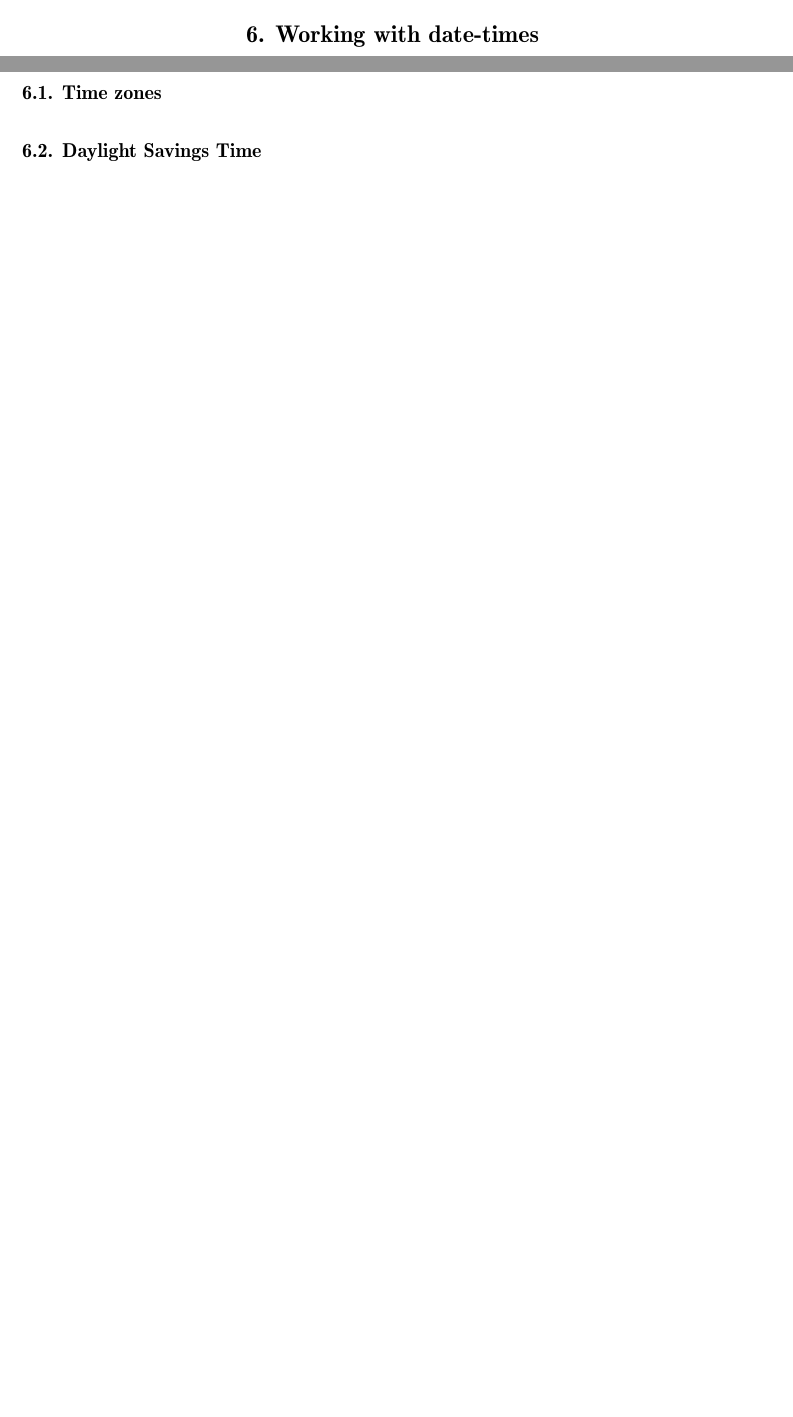
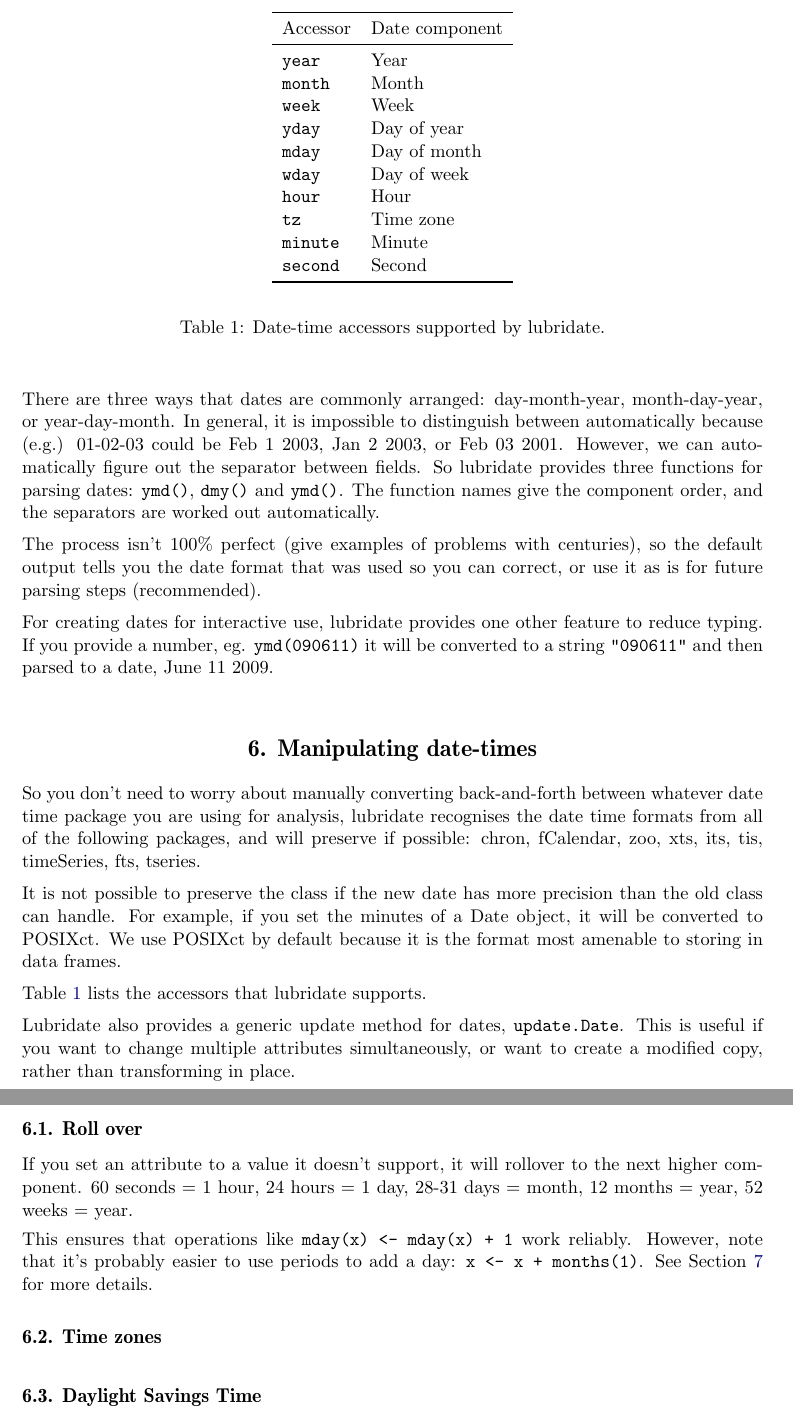
Before and after one commit to tidyverse/lubridate, a LaTeX document (paper/lubridate.tex): two parts of pages 4 and 5 of 5 before the commit and two parts of pages 6 and 7 of 8 after it, joined at a grey line, cut at the place of the change, the shorter picture padded with empty space. Compiled offline with pdfLaTeX.

Commit message:
Fleshing out paper a bit more

```diff
--- a/paper/lubridate.tex
+++ b/paper/lubridate.tex
@@ -118,9 +101,59 @@ Because of all of this, the number of instants that have passed does not reliabl
 
 We can evaluate an interval in either exact time or real time because it has been anchored to its starting time point. However, we must choose whether to define a floating time span in exact time or relative time.
 
-\section{Inputting date-times}
-\section{Working with date-times}
-\label{sec:accessors}
+\section{Parsing date-times}
+\label{sec:parsing}
+
+There are three ways that dates are commonly arranged: day-month-year, month-day-year, or year-day-month. In general, it is impossible to distinguish between automatically because (e.g.) 01-02-03 could be Feb 1 2003, Jan 2 2003, or Feb 03 2001.  However, we can automatically figure out the separator between fields.  So lubridate provides three functions for parsing dates: \code{ymd()}, \code{dmy()} and \code{ymd()}.  The function names give the component order, and the separators are worked out automatically.
+
+The process isn't 100\% perfect (give examples of problems with centuries), so the default output tells you the date format that was used so you can correct, or use it as is for future parsing steps (recommended).
+
+For creating dates for interactive use, lubridate provides one other feature to reduce typing.  If you provide a number, eg. \code{ymd(090611)} it will be converted to a string \code{"090611"} and then parsed to a date, June 11 2009.
+
+% Insert a few examples here
+%
+% One example should show the reduction in typing when using the ymd(090611)
+% compared to as.Date("2009-06-11") for interactive use
+
+\section{Manipulating date-times} \label{sec:accessors}
+
+So you don't need to worry about manually converting back-and-forth between whatever date time package you are using for analysis, lubridate recognises the date time formats from all of the following packages, and will preserve if possible: chron, fCalendar, zoo, xts, its, tis, timeSeries, fts, tseries.
+
+It is not possible to preserve the class if the new date has more precision than the old class can handle.  For example, if you set the minutes of a Date object, it will be converted to POSIXct.  We use POSIXct by default because it is the format most amenable to storing in data frames.
+
+Table~\ref{tbl:accessors} lists the accessors that lubridate supports.
+
+\begin{table}
+  \begin{center}
+  \begin{tabular}{ll}
+  \toprule
+  Accessor & Date component \\
+  \midrule
+  \code{year}  & Year \\
+  \code{month} & Month \\
+  \code{week}  & Week \\
+  \code{yday}  & Day of year \\
+  \code{mday}  & Day of month \\
+  \code{wday}  & Day of week \\
+  \code{hour}  & Hour \\
+  \code{tz} & Time zone \\
+  \code{minute}  & Minute \\
+  \code{second}  & Second \\
+  \bottomrule
+
+  \end{tabular}
+  \end{center}
+  \caption{Date-time accessors supported by lubridate.}
+  \label{tbl:accessors}
+\end{table}
+
+Lubridate also provides a generic update method for dates, \code{update.Date}.  This is useful if you want to change multiple attributes simultaneously, or want to create a modified copy, rather than transforming in place.
+
+\subsection{Roll over}
+
+If you set an attribute to a value it doesn't support, it will rollover to the next higher component.  60 seconds = 1 hour, 24 hours = 1 day, 28-31 days = month, 12 months = year, 52 weeks = year.
+
+This ensures that operations like \code{mday(x) <- mday(x) + 1} work reliably.  However, note that it's probably easier to use periods to add a day: \code{x <- x + months(1)}.  See Section~\ref{sec:periods} for more details.
 
 \subsection{Time zones}
 \subsection{Daylight Savings Time}
```
Also changed, not shown: paper/comparison-table.tex (+2 -18 lines), paper/lubridate.tex (97 more changed lines).
